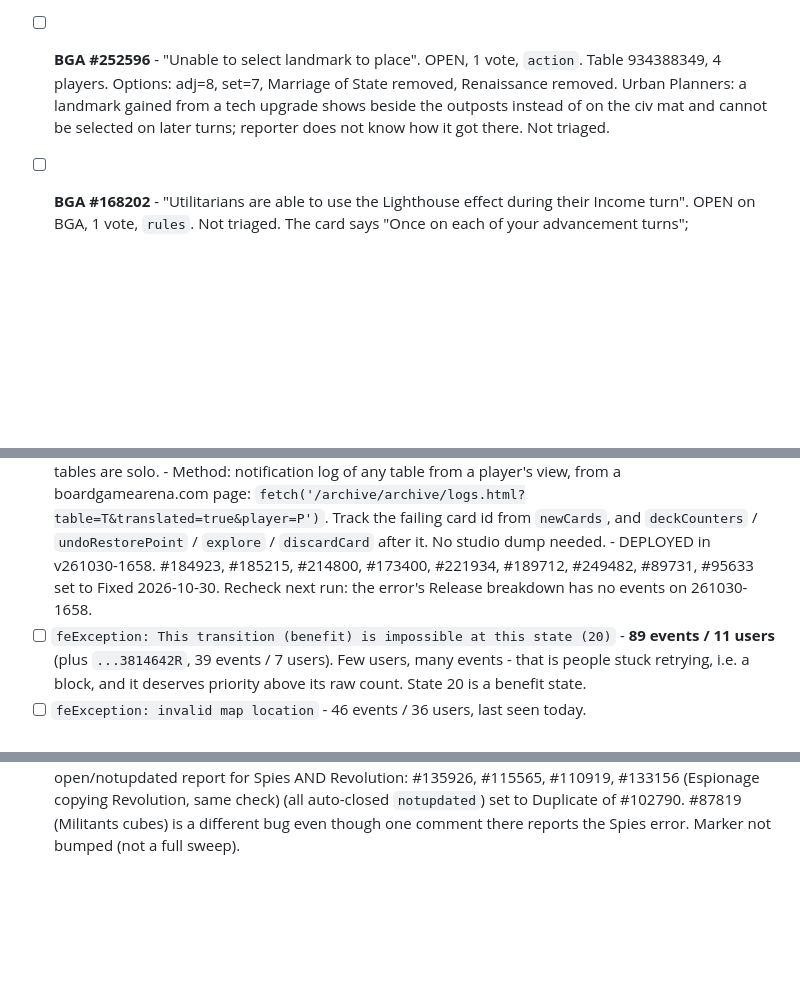
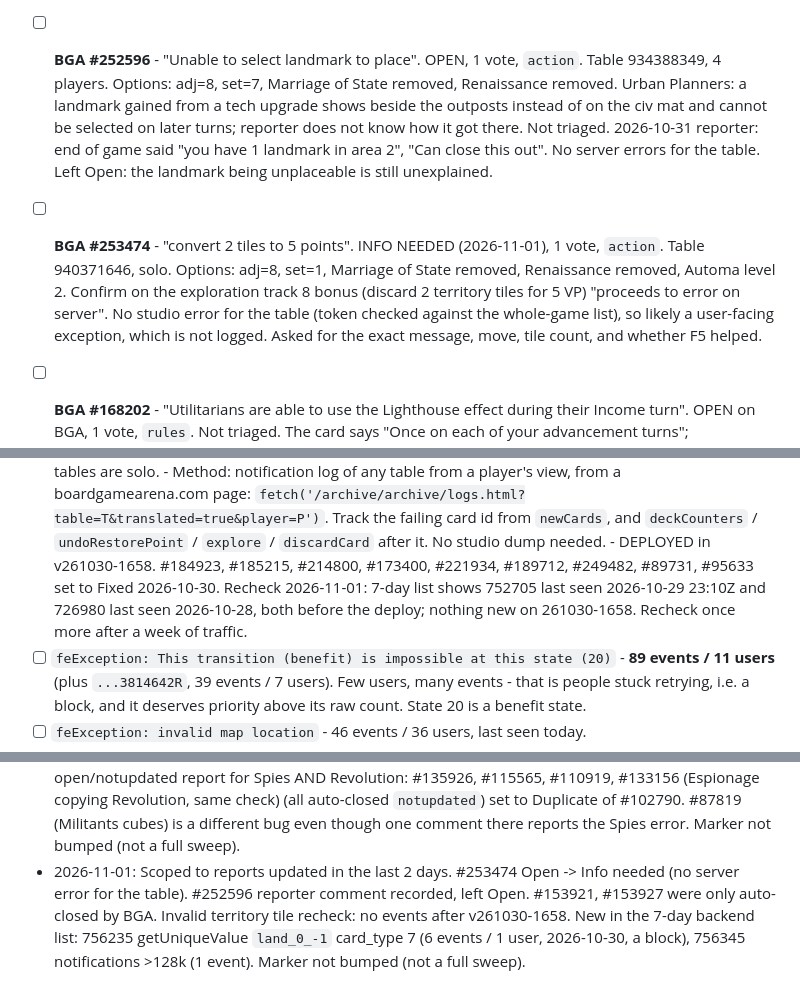
Before and after one commit to elaskavaia/bga-tapestry, a Markdown page: misc/BUG_TRIAGE.md, 3 parts joined by grey strips. GitHub-like rendering; blank space fills up the shorter version.

Commit message:
docs: triage reports updated in the last two days
- record BGA #253474 (info needed, no server error for its table)
- note the reporter follow-up on BGA #252596, left open
- invalid territory tile recheck: no events after v261030-1658

```diff
--- a/misc/BUG_TRIAGE.md
+++ b/misc/BUG_TRIAGE.md
@@ -157,7 +157,16 @@ player count, per the priority section above.
       934388349, 4 players. Options: adj=8, set=7, Marriage of State removed, Renaissance removed.
       Urban Planners: a landmark gained from a tech upgrade shows beside the outposts instead of on the
       civ mat and cannot be selected on later turns; reporter does not know how it got there. Not
-      triaged.
+      triaged. 2026-10-31 reporter: end of game said "you have 1 landmark in area 2", "Can close
+      this out". No server errors for the table. Left Open: the landmark being unplaceable is still
+      unexplained.
+
+- [ ] **BGA #253474** - "convert 2 tiles to 5 points". INFO NEEDED (2026-11-01), 1 vote, `action`.
+      Table 940371646, solo. Options: adj=8, set=1, Marriage of State removed, Renaissance removed,
+      Automa level 2. Confirm on the exploration track 8 bonus (discard 2 territory tiles for 5 VP)
+      "proceeds to error on server". No studio error for the table (token checked against the
+      whole-game list), so likely a user-facing exception, which is not logged. Asked for the exact
+      message, move, tile count, and whether F5 helped.
 
 - [ ] **BGA #168202** - "Utilitarians are able to use the Lighthouse effect during their Income
       turn". OPEN on BGA, 1 vote, `rules`. Not triaged. The card says "Once on each of your
@@ -308,8 +317,9 @@ that window.
         card id from `newCards`, and `deckCounters` / `undoRestorePoint` / `explore` /
         `discardCard` after it. No studio dump needed.
       - DEPLOYED in v261030-1658. #184923, #185215, #214800, #173400, #221934, #189712, #249482,
-        #89731, #95633 set to Fixed 2026-10-30. Recheck next run: the error's Release breakdown
-        has no events on 261030-1658.
+        #89731, #95633 set to Fixed 2026-10-30. Recheck 2026-11-01: 7-day list shows 752705 last
+        seen 2026-10-29 23:10Z and 726980 last seen 2026-10-28, both before the deploy; nothing
+        new on 261030-1658. Recheck once more after a week of traffic.
 - [ ] `feException: This transition (benefit) is impossible at this state (20)` - **89 events / 11
       users** (plus `...3814642R`, 39 events / 7 users). Few users, many events - that is people stuck
       retrying, i.e. a block, and it deserves priority above its raw count. State 20 is a benefit state.
@@ -360,3 +370,8 @@ Older detail is in git history of this file.
   copying Revolution, same check) (all auto-closed `notupdated`) set to Duplicate of #102790.
   #87819 (Militants cubes) is a different bug even though one comment there reports the Spies
   error. Marker not bumped (not a full sweep).
+- 2026-11-01: Scoped to reports updated in the last 2 days. #253474 Open -> Info needed (no server
+  error for the table). #252596 reporter comment recorded, left Open. #153921, #153927 were only
+  auto-closed by BGA. Invalid territory tile recheck: no events after v261030-1658. New in the 7-day
+  backend list: 756235 getUniqueValue `land_0_-1` card_type 7 (6 events / 1 user, 2026-10-30, a
+  block), 756345 notifications >128k (1 event). Marker not bumped (not a full sweep).
```
